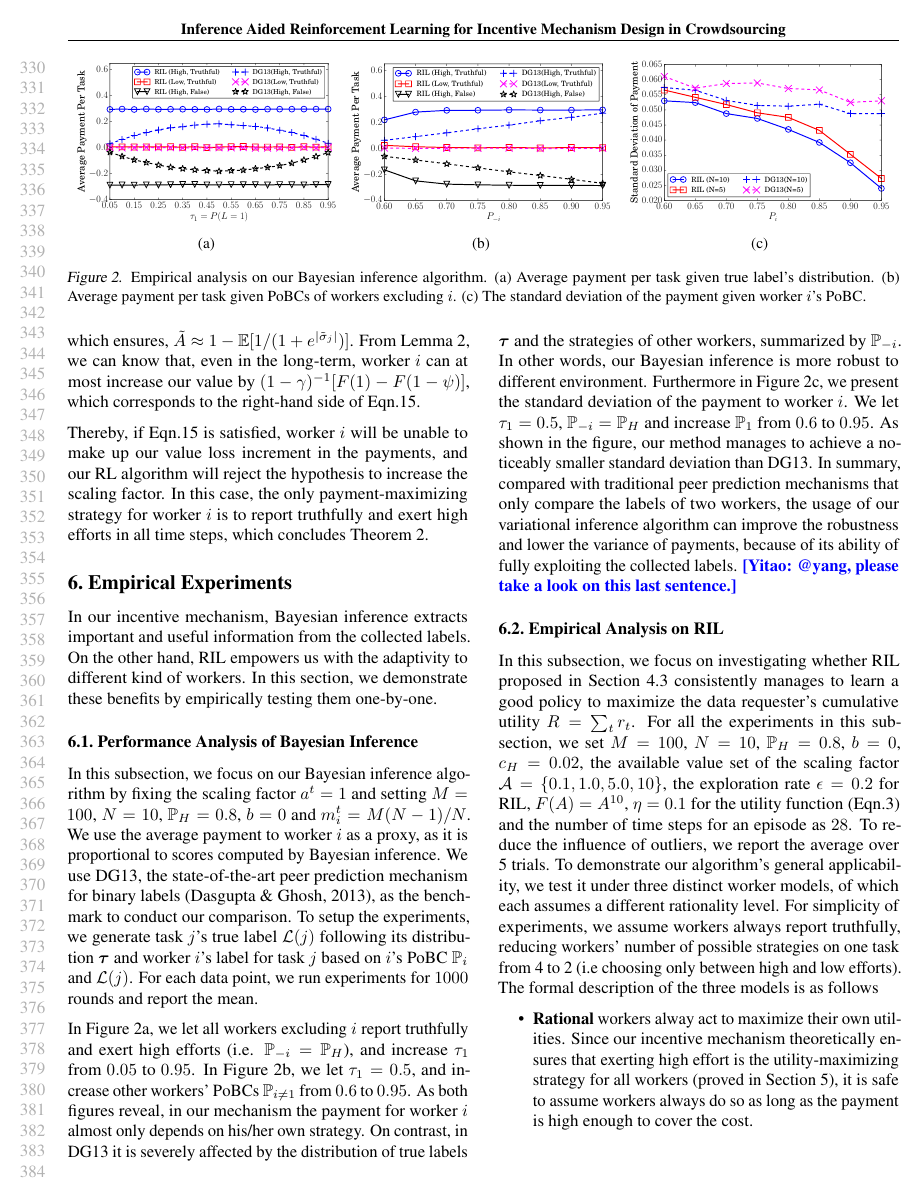
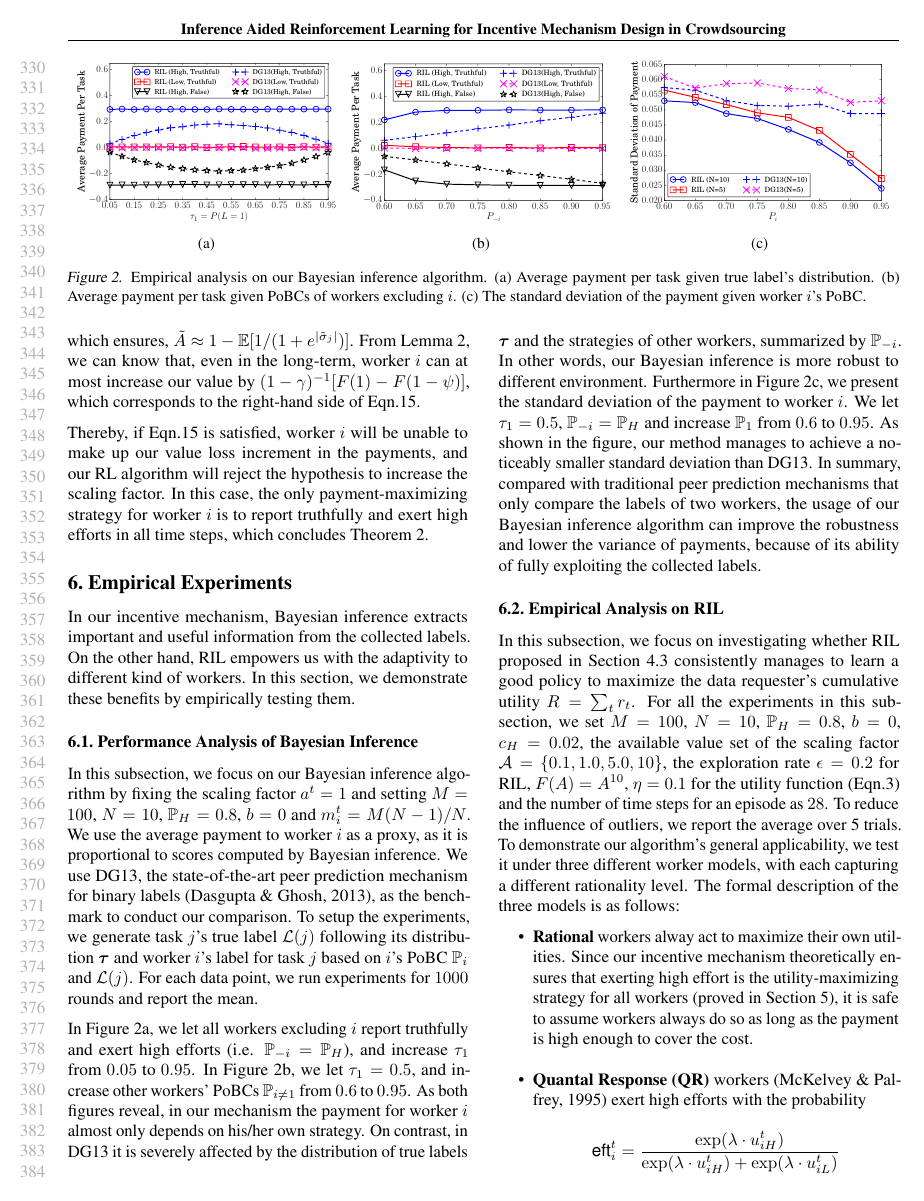
Before and after one commit to vascohu/RLPeerPrediction, a LaTeX paper (ICML2018/main.tex, which reads ICML2018/experiment.tex): page 7 of 10. Compiled offline with pdfLaTeX.

Commit message:
experiment

```diff
--- a/ICML2018/experiment.tex
+++ b/ICML2018/experiment.tex
@@ -1,5 +1,5 @@
 \section{Empirical Experiments}
-In our incentive mechanism, Bayesian inference extracts important and useful information from the collected labels. On the other hand, RIL empowers us with the adaptivity to different kind of workers. In this section, we demonstrate these benefits by empirically testing them one-by-one.
+In our incentive mechanism, Bayesian inference extracts important and useful information from the collected labels. On the other hand, RIL empowers us with the adaptivity to different kind of workers. In this section, we demonstrate these benefits by empirically testing them.
 
 %To demonstrate the benefits of our two core algorithms, Bayesian inference and RL, we empirically test them one-by-one.
 %\yitao{To do: better overview for experiments, and need more motivation for 6.1}
@@ -20,7 +20,7 @@ In other words, our Bayesian inference is more robust to different environment.
 Furthermore in Figure~\ref{BIM4}, we present the standard deviation of the payment to worker $i$.
 We let $\tau_1=0.5$, $\mathbb{P}_{-i}=\mathbb{P}_H$ and increase $\mathbb{P}_1$ from $0.6$ to $0.95$.
 As shown in the figure, our method manages to achieve a noticeably smaller standard deviation than DG13.
-In summary, compared with traditional peer prediction mechanisms that only compare the labels of two workers, the usage of our variational inference algorithm can improve the robustness and lower the variance of payments, because of its ability of fully exploiting the collected labels. \yitao{@yang, please take a look on this last sentence.}
+In summary, compared with traditional peer prediction mechanisms that only compare the labels of two workers, the usage of our Bayesian inference algorithm can improve the robustness and lower the variance of payments, because of its ability of fully exploiting the collected labels. %\yitao{@yang, please take a look on this last sentence.}
 
 
 %Furthermore, in Figure~\ref{BIM1}, we compare our Bayesian inference algorithm with two popular inference algorithms in crowdsourcing, that is, the EM estimator~\cite{raykar2010learning} and the variational inference estimator~\cite{liu2012variational}.
@@ -31,9 +31,9 @@ In summary, compared with traditional peer prediction mechanisms that only compa
 %Thus, we develop our Bayesian inference algorithm to calibrate the estimates of label accuracy for training our RL algorithm.
 
 \subsection{Empirical Analysis on RIL}
-In this subsection, we focus on investigating whether RIL proposed in Section \ref{RL} consistently manages to learn a good policy to maximize the data requester's cumulative utility $R=\sum_t r_t$.  For all the experiments in this subsection, we set $M=100$, $N=10$, $\mathbb{P}_H=0.8$, $b=0$, $c_H=0.02$, the available value set of the scaling factor $\mathcal{A}=\{0.1,1.0,5.0,10\}$, the exploration rate $\epsilon = 0.2$ for RIL, $F(A)=A^{10}$, $\eta=0.1$ for the utility function (Eqn.\ref{equation:utility}) and the number of time steps for an episode as $28$. To reduce the influence of outliers, we report the average over 5 trials. To demonstrate our algorithm's general applicability, we test it under three distinct worker models, of which each assumes a different rationality level.
-For simplicity of experiments, we assume workers always report truthfully,  reducing workers' number of possible strategies on one task from 4 to 2 (i.e choosing only between high and low efforts).
-The formal description of the three models is as follows
+In this subsection, we focus on investigating whether RIL proposed in Section \ref{RL} consistently manages to learn a good policy to maximize the data requester's cumulative utility $R=\sum_t r_t$.  For all the experiments in this subsection, we set $M=100$, $N=10$, $\mathbb{P}_H=0.8$, $b=0$, $c_H=0.02$, the available value set of the scaling factor $\mathcal{A}=\{0.1,1.0,5.0,10\}$, the exploration rate $\epsilon = 0.2$ for RIL, $F(A)=A^{10}$, $\eta=0.1$ for the utility function (Eqn.\ref{equation:utility}) and the number of time steps for an episode as $28$. To reduce the influence of outliers, we report the average over 5 trials. To demonstrate our algorithm's general applicability, we test it under three different worker models, with each capturing a different rationality level.
+%For simplicity of experiments, we assume workers always report truthfully,  reducing workers' number of possible strategies on one task from 4 to 2 (i.e choosing only between high and low efforts).
+The formal description of the three models is as follows:
 \begin{itemize}[topsep=0pt, partopsep=0pt]
 \item {\bf Rational} workers alway act to maximize their own utilities. Since our incentive mechanism theoretically ensures that exerting high effort % and reporting truthfully
 is the utility-maximizing strategy for all workers (proved in Section~\ref{analysis}), it is safe to assume workers always do so as long as the payment is high enough to cover the cost.
```
Also changed, not shown: ICML2018/experiment.tex (12 more changed lines).
